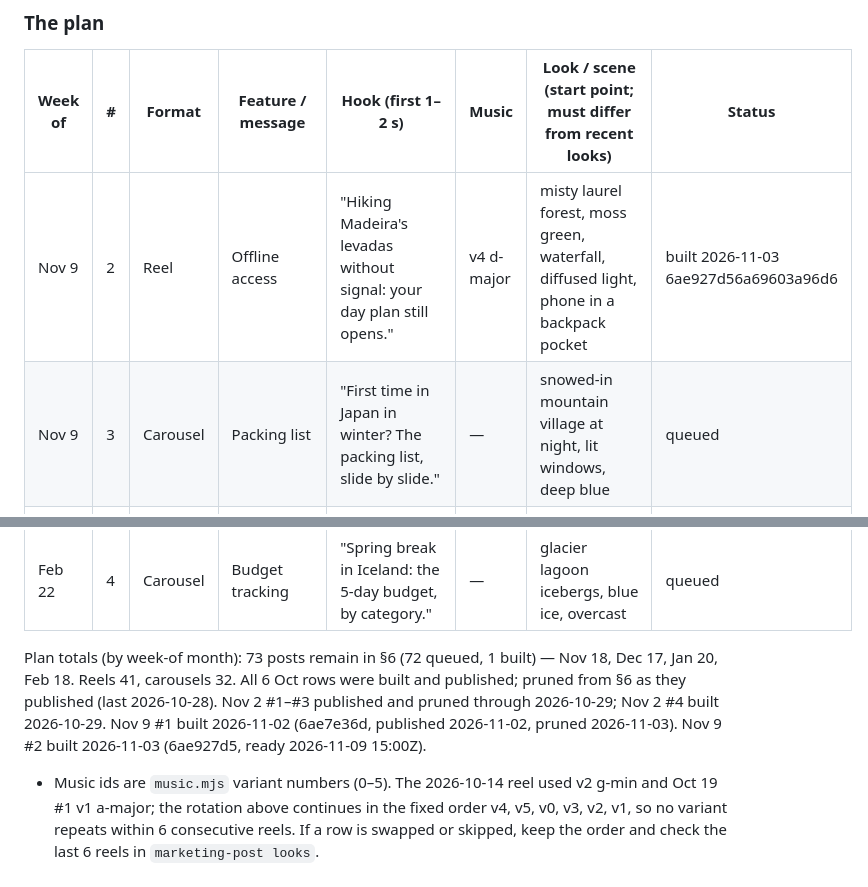
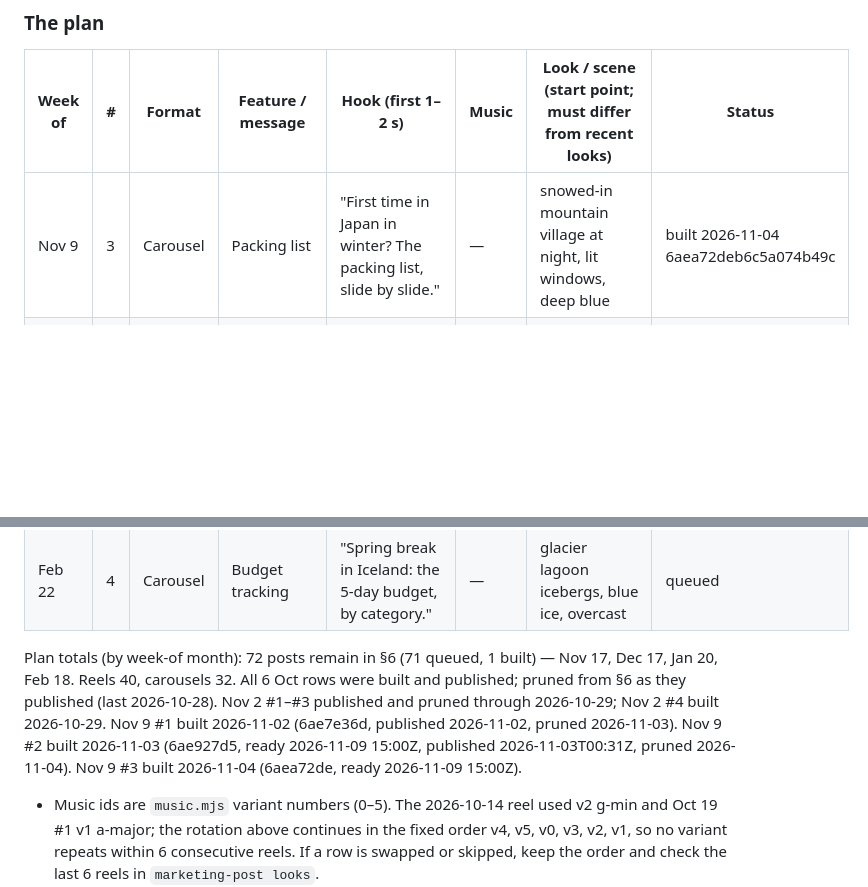
Before and after one commit to 12fdk/travel-stories.12f.dk, a Markdown page: marketing.md, 2 parts joined by grey strips. Drawn GitHub-style; blank space fills up the shorter version.

Commit message:
Nightly 2026-11-04: built Nov 9 #3 (Japan winter packing-list carousel, post 6aea72deb6c5a074b49c, ready 2026-11-09T15:00Z); pruned Nov 9 #2 (6ae927d5 published 2026-11-03T00:31Z)
Co-Authored-By: Claude Sonnet 5.5 <noreply@anthropic.com>

```diff
--- a/marketing.md
+++ b/marketing.md
@@ -221,8 +221,7 @@ weeks. Hooks never state an unverified date or any statistic.
 
 | Week of | # | Format | Feature / message | Hook (first 1–2 s) | Music | Look / scene (start point; must differ from recent looks) | Status |
 |---|---|---|---|---|---|---|---|
-| Nov 9 | 2 | Reel | Offline access | "Hiking Madeira's levadas without signal: your day plan still opens." | v4 d-major | misty laurel forest, moss green, waterfall, diffused light, phone in a backpack pocket | built 2026-11-03 6ae927d56a69603a96d6 |
-| Nov 9 | 3 | Carousel | Packing list | "First time in Japan in winter? The packing list, slide by slide." | — | snowed-in mountain village at night, lit windows, deep blue | queued |
+| Nov 9 | 3 | Carousel | Packing list | "First time in Japan in winter? The packing list, slide by slide." | — | snowed-in mountain village at night, lit windows, deep blue | built 2026-11-04 6aea72deb6c5a074b49c |
 | Nov 9 | 4 | Carousel | Budget tracking | "Lisbon long weekend: every euro, tracked." | — | azulejo-tiled stairway after rain, teal and white, overcast | queued |
 | Nov 9 | 5 | Reel | Bookings + save from Mail | "Thanksgiving flight home to Chicago: confirmation number buried in your email?" | v5 c-min | terminal window at dawn, a de-icing truck, orange and steel | queued |
 | Nov 16 | 1 | Reel | Reminders | "Strasbourg Christmas market trip, train at 7:12 — the departure reminder is set." | v0 c-major | half-timbered houses on a canal at dusk, lights on the water, cold violet | queued |
@@ -295,7 +294,7 @@ weeks. Hooks never state an unverified date or any statistic.
 | Feb 22 | 3 | Reel | Offline access | "Easter hike on the Amalfi Coast's Path of the Gods, no signal: the day plan still opens." | v2 g-min | terraced lemon groves on cliffs, hazy spring sun | queued |
 | Feb 22 | 4 | Carousel | Budget tracking | "Spring break in Iceland: the 5-day budget, by category." | — | glacier lagoon icebergs, blue ice, overcast | queued |
 
-Plan totals (by week-of month): 73 posts remain in §6 (72 queued, 1 built) — Nov 18, Dec 17, Jan 20, Feb 18. Reels 41, carousels 32. All 6 Oct rows were built and published; pruned from §6 as they published (last 2026-10-28). Nov 2 #1–#3 published and pruned through 2026-10-29; Nov 2 #4 built 2026-10-29. Nov 9 #1 built 2026-11-02 (6ae7e36d, published 2026-11-02, pruned 2026-11-03). Nov 9 #2 built 2026-11-03 (6ae927d5, ready 2026-11-09 15:00Z).
+Plan totals (by week-of month): 72 posts remain in §6 (71 queued, 1 built) — Nov 17, Dec 17, Jan 20, Feb 18. Reels 40, carousels 32. All 6 Oct rows were built and published; pruned from §6 as they published (last 2026-10-28). Nov 2 #1–#3 published and pruned through 2026-10-29; Nov 2 #4 built 2026-10-29. Nov 9 #1 built 2026-11-02 (6ae7e36d, published 2026-11-02, pruned 2026-11-03). Nov 9 #2 built 2026-11-03 (6ae927d5, ready 2026-11-09 15:00Z, published 2026-11-03T00:31Z, pruned 2026-11-04). Nov 9 #3 built 2026-11-04 (6aea72de, ready 2026-11-09 15:00Z).
 
 - Music ids are `music.mjs` variant numbers (0–5). The 2026-10-14 reel used
   v2 g-min and Oct 19 #1 v1 a-major; the rotation above continues in the fixed
```
Also changed, not shown: other parts of marketing.md (+3 -1 lines).
